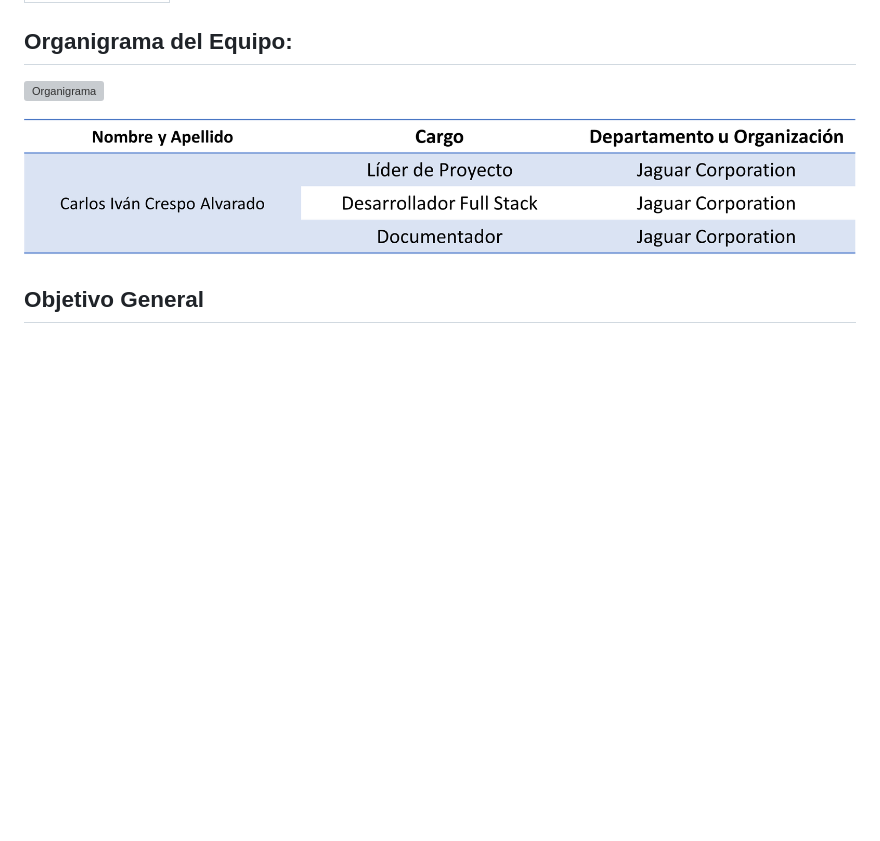
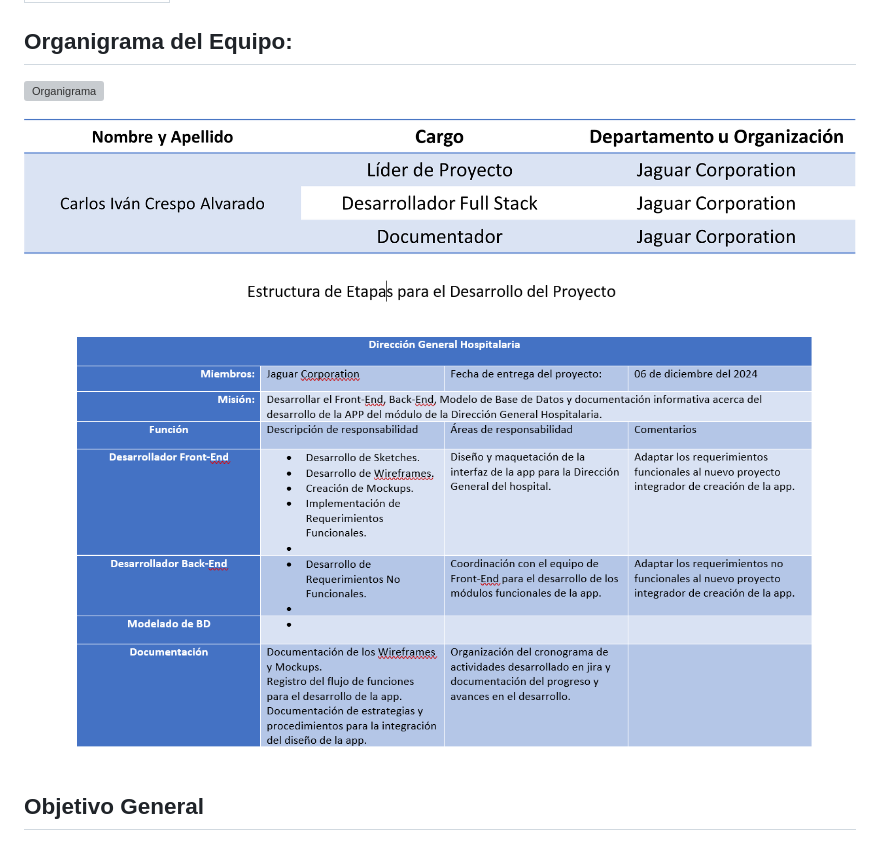
Before and after one commit to Jack3232565/Proyecot-de-Unidad-Desarrollo-Movil-integral-10, a Markdown page: README.md, the part around the change. Rendered like a GitHub page; pictures changed too: image.png (added); blank space fills up the shorter version; grey boxes are pictures that could not be loaded.

Commit message:
Integracion del apartado de Estructura de Etapas para el Desarrollo del Proyecto en el README

```diff
--- a/README.md
+++ b/README.md
@@ -12,6 +12,9 @@ En este repositorio se documentara todos los avaces del proyecto de unidad de la
  ![Organigrama](img/arbol2.png)
 
  ![Funciones](img/tabla1.png)
+
+
+ ![alt text](image.png)
 
 ## Objetivo General
 
```
